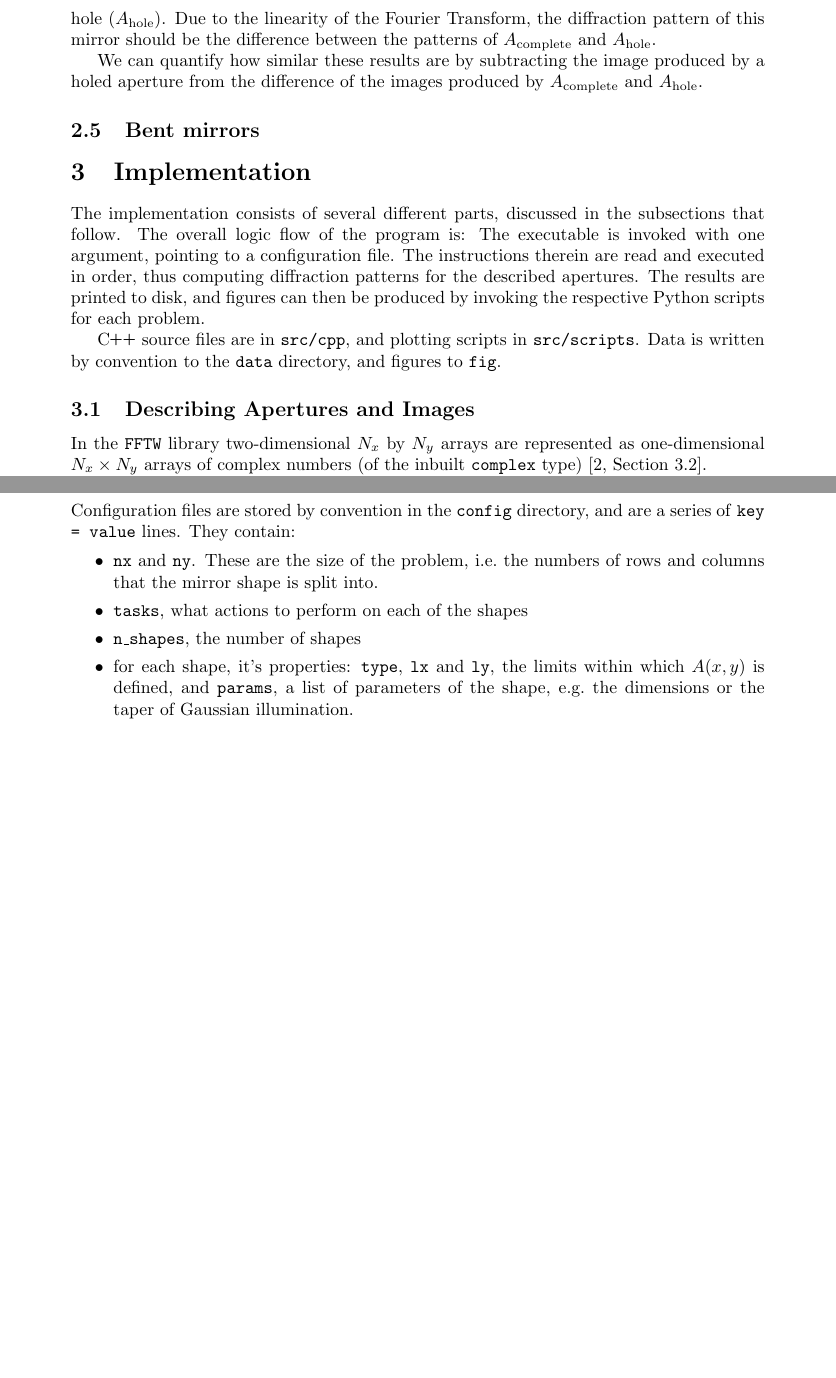
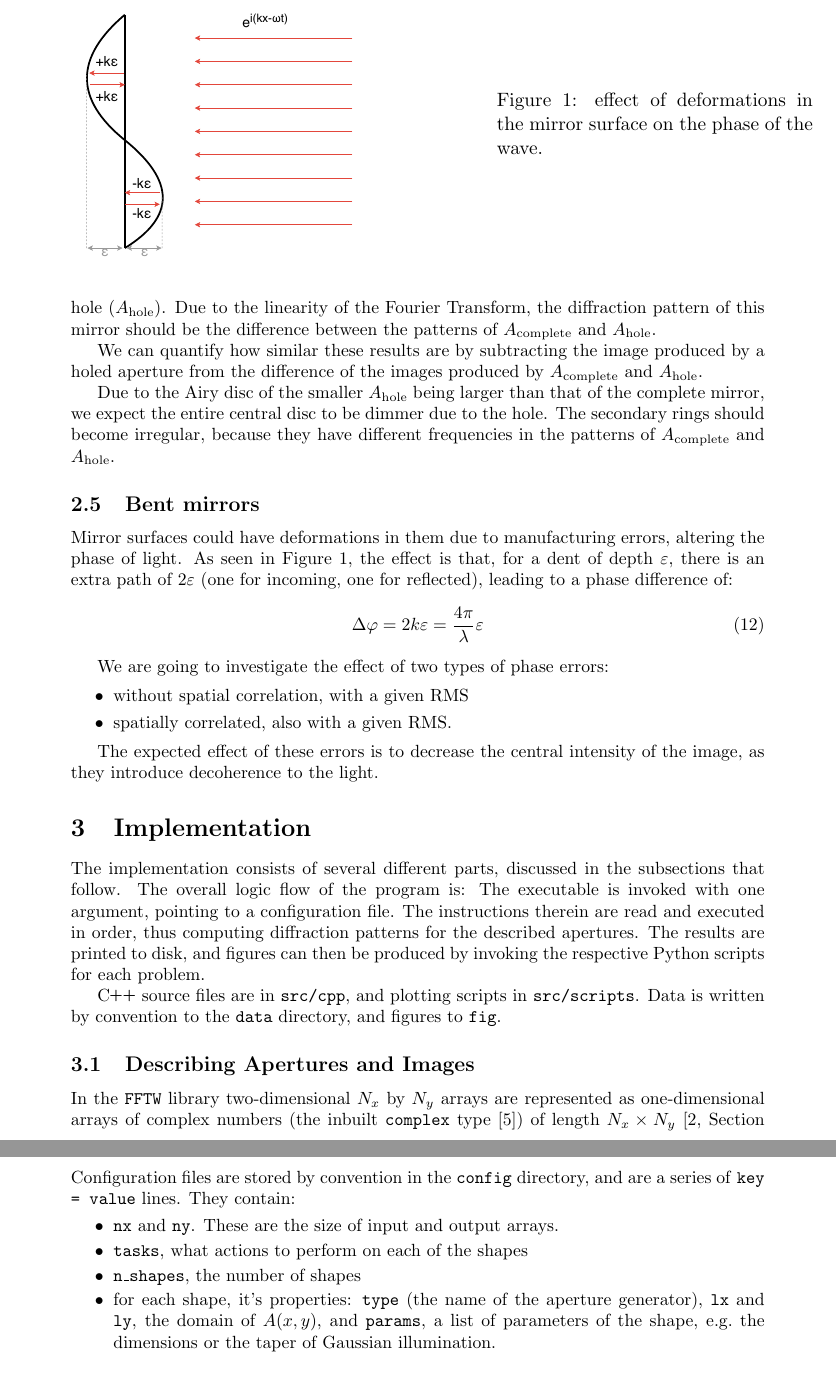
Before and after one commit to dsr373/mirrors, a LaTeX document (report/report.tex): two parts of pages 4 and 5 of 9 before the commit and two parts of pages 4 and 5 of 10 after it, joined at a grey line, cut at the place of the change, the shorter picture padded with empty space. Compiled offline with pdfLaTeX.

Commit message:
improved some stuff, added explanation of random errors to analysis section

```diff
--- a/report/report.tex
+++ b/report/report.tex
@@ -26,6 +26,8 @@
 
 % ====== shortcuts ======
 \newcommand{\R}[1]{\mathrm{#1}}
+\newcommand{\eps}{\varepsilon}
+\newcommand{\ph}{\varphi}
 \newcommand{\CC}{{C\nolinebreak[4]\hspace{-.05em}\raisebox{.3ex}{\scriptsize\bf ++}}}
 
 % ====== style the title ======
@@ -115,7 +119,7 @@ we see that we need to rescale:
 \end{equation}
 
 \subsection{Testing}\label{sec:analysis:test}
-To determine whether the algorithm is outputting something sensible, we need to test it on a range of known results. Diffraction patterns for several kinds of apertures are easy to compute analytically, and thus can be used for testing the program.
+To determine whether the program is outputting something sensible, we need to test it on a range of known results. Diffraction patterns for the following kinds of apertures are easy to compute analytically, and thus can be used for testing the program.
 
 \paragraph{Rectangular aperture} A rectangular aperture of size $-a < x < a$, $-b < y < b$ has diffraction pattern:
 \begin{equation}
@@ -152,3 +155,4 @@ At large $\sigma$, as $A$ approaches uniform illumination, the image tends to a
+At large $\sigma$, as $A$ approaches uniform illumination, the image tends to a Bessel function, and the FWHP will approach a constant value. Besides, since at smaller $\sigma$ the integral of $|A|$ over the aperture is smaller, the central intensity should be smaller, tending to 0 as $\sigma \rightarrow 0$.
 
 While the taper widens the central maximum, it also leads to suppression of the side lobes of the Airy pattern, thus possibly improving the resolution. See~\cite[Section~11.3]{hecht} for an explanation.
 
@@ -157,9 +161,33 @@ Classical telescopes, such as the Cassegrain design, have a central hole in the
 
 We can quantify how similar these results are by subtracting the image produced by a holed aperture from the difference of the images produced by $A_{\R{complete}}$ and $A_{\R{hole}}$.
 
+Due to the Airy disc of the smaller $A_{\R{hole}}$ being larger than that of the complete mirror, we expect the entire central disc to be dimmer due to the hole. The secondary rings should become irregular, because they have different frequencies in the patterns of $A_{\R{complete}}$ and $A_{\R{hole}}$.
+
 \subsection{Bent mirrors}\label{sec:analysis:bent}
+\begin{figure}
+    \centering
+    \begin{minipage}{0.5\textwidth}
+        \centering
+        \includegraphics[width=0.7\textwidth]{pictures/mirror_dent.pdf}
+    \end{minipage}%
+    \hfill
+    \begin{minipage}{0.4\textwidth}
+        \caption{effect of deformations in the mirror surface on the phase of the wave.}\label{fig:bend}
+    \end{minipage}
+\end{figure}
 
+Mirror surfaces could have deformations in them due to manufacturing errors, altering the phase of light. As seen in Figure~\ref{fig:bend}, the effect is that, for a dent of depth $\eps$, there is an extra path of $2\eps$ (one for incoming, one for reflected), leading to a phase difference of:
+\begin{equation}
+    \Delta\ph = 2k\eps = \frac{4\pi}{\lambda}\eps
+\end{equation}
 
+We are going to investigate the effect of two types of phase errors:
+\begin{itemize}
+    \item without spatial correlation, with a given RMS
+    \item spatially correlated, also with a given RMS.
+\end{itemize}
+
+The expected effect of these errors is to decrease the central intensity of the image, as they introduce decoherence to the light.
 
 \section{Implementation}\label{sec:impl}
 The implementation consists of several different parts, discussed in the subsections that follow. The overall logic flow of the program is:
@@ -168,25 +196,25 @@ The executable is invoked with one argument, pointing to a configuration file. T
 \CC{} source files are in \texttt{src/cpp}, and plotting scripts in \texttt{src/scripts}. Data is written by convention to the \texttt{data} directory, and figures to \texttt{fig}.
 
 \subsection{Describing Apertures and Images}
-In the \texttt{FFTW} library two-dimensional $N_x$ by $N_y$ arrays are represented as one-dimensional $N_x \times N_y$ arrays of complex numbers (of the inbuilt \texttt{complex} type)~\cite[Section 3.2]{fftw}.
+In the \texttt{FFTW} library two-dimensional $N_x$ by $N_y$ arrays are represented as one-dimensional arrays of complex numbers (the inbuilt \texttt{complex} type~\cite{cppcomplex}) of length $N_x \times N_y$~\cite[Section 3.2]{fftw}.
 
-Because working directly with a 1D representation of 2D data can be clunky, I decided to wrap this functionality in a class called \texttt{Array2d}, declared in \texttt{array2d.h} and implemented in \texttt{array2d.cpp}. The class stores the data internally in the 1D array representation, but has a more user-friendly interface. For example, it defines the \texttt{[i][j]} and \texttt{(i, j)} operators for easy access to the element in the $i^{th}$ row and $j^{th}$ column.
+Because working directly with a 1D representation of 2D data can be clunky, I decided to wrap this functionality in a class called \texttt{Array2d}, declared in the header with the same name. The class stores the data internally in the 1D array representation, but has a more user-friendly interface. It defines the \texttt{[i][j]} and \texttt{(i, j)} operators for easy access to the element in the $i^{th}$ row and $j^{th}$ column.
 
 \paragraph{FFTW compatibility} The method \texttt{ptr()} returns a pointer to the beginning of the array, cast to \texttt{fftw\_complex} type. This pointer can be passed to functions in the \texttt{FFTW} library~\cite[Section 4]{fftw}.
 
 \paragraph{Memory allocation} One special feature of this class that breaks with convention is that there is no explicitly defined copy constructor. The compiler generated one only performs a shallow copy, copying the pointer to the data array, but not the data itself. Only the explicitly defined constructor \mintinline{C++}{Array2d::Array2d(int nx, int ny)} uses \texttt{fftw\_alloc\_complex} to allocate new memory for the array. This means that the user of the class has finer control over where memory is allocated, which is important in the case of large arrays. For example, using IEEE double-precision floating point, which occupies 64 bits of memory, a $2^{13} \times 2^{13}$ array of complex numbers occupies around \SI{1}{GB} of memory.
 
-For better understanding of when new memory is allocated, compile the code with the variable \texttt{DEBUG\_OUT} set to \texttt{true} in \texttt{array2d.cpp}. Then the calls to the memory-allocating constructor of \texttt{Array2d} will be logged to standard output.
+For better understanding of when new memory is allocated, compile the code with the variable \texttt{DEBUG\_OUT} set to \texttt{true} in \texttt{array2d.cpp}. Then the calls to the constructor and destructor of \texttt{Array2d} will be printed to console.
 
 \paragraph{Aperture generators} These are a type of function that initialise an \texttt{Array2d} with a particular kind of aperture with given parameters. For example, there is a generator for circular apertures, one for circular Gaussian-illuminated, one for circular with random errors, etc.
 
 \subsection{Configuration Files}
 Configuration files are stored by convention in the \texttt{config} directory, and are a series of \texttt{key = value} lines. They contain:
 \begin{itemize}
-    \item \texttt{nx} and \texttt{ny}. These are the size of the problem, i.e.\ the numbers of rows and columns that the mirror shape is split into.
+    \item \texttt{nx} and \texttt{ny}. These are the size of input and output arrays.
     \item \texttt{tasks}, what actions to perform on each of the shapes
     \item \texttt{n\_shapes}, the number of shapes
-    \item for each shape, it's properties: \texttt{type}, \texttt{lx} and \texttt{ly}, the limits within which $A(x,y)$ is defined, and \texttt{params}, a list of parameters of the shape, e.g.\ the dimensions or the taper of Gaussian illumination.
+    \item for each shape, it's properties: \texttt{type} (the name of the aperture generator), \texttt{lx} and \texttt{ly}, the domain of $A(x,y)$, and \texttt{params}, a list of parameters of the shape, e.g.\ the dimensions or the taper of Gaussian illumination.
 \end{itemize}
 
 \subsection{The \texttt{fftshift} operation}
```
Also changed, not shown: report/references.bib (+7 -0 lines), report/pictures/mirror_dent.pdf (added), report/report.pdf, report/report.tex (15 more changed lines).
